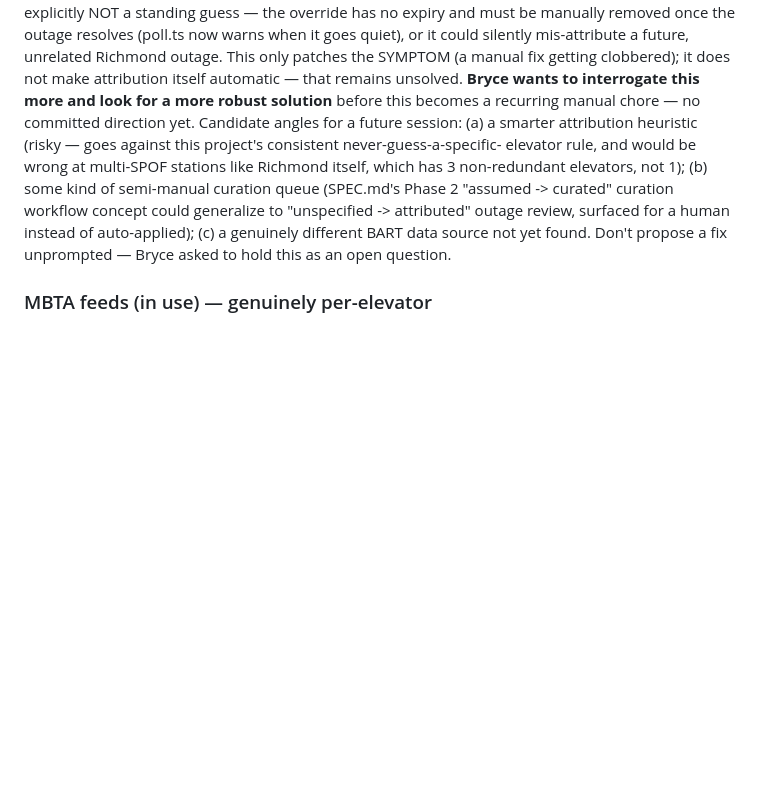
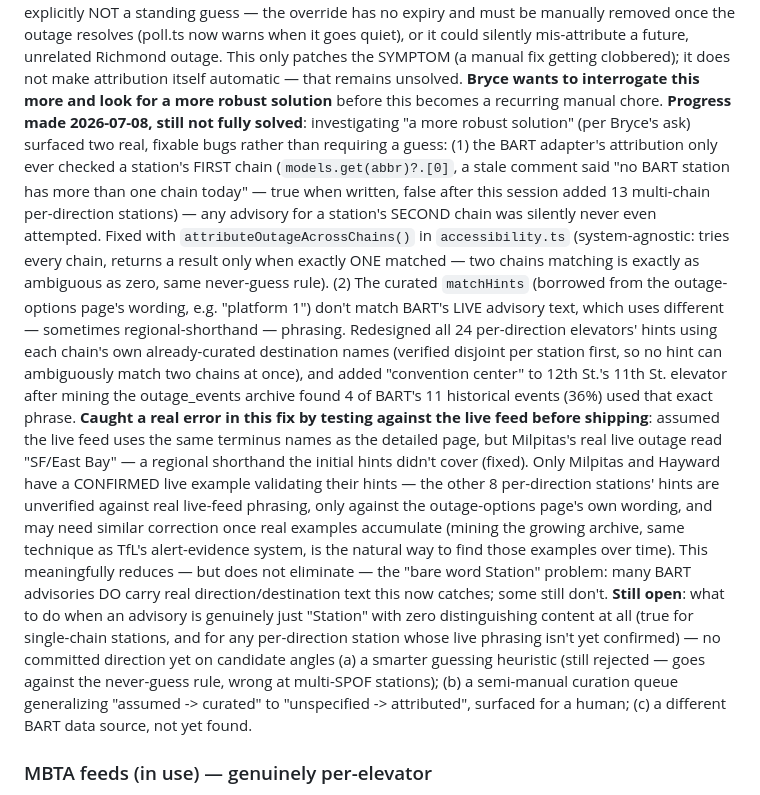
Before and after one commit to TrainsitAccess/liftwatch, a Markdown page: SPEC.md, the part around the change. Rendered like a GitHub page; blank space fills up the shorter version.

Commit message:
Docs: update the BART attribution open-problem note with real progress made
Co-Authored-By: Claude Sonnet 5 <noreply@anthropic.com>

```diff
--- a/SPEC.md
+++ b/SPEC.md
@@ -425,16 +425,43 @@ silently mis-attribute a future, unrelated Richmond outage. This only patches
 the SYMPTOM (a manual fix getting clobbered); it does not make attribution
 itself automatic — that remains unsolved. **Bryce wants to interrogate this
 more and look for a more robust solution**
-before this becomes a recurring manual chore — no committed direction yet.
-Candidate angles for a future session: (a) a smarter attribution heuristic
-(risky — goes against this project's consistent never-guess-a-specific-
-elevator rule, and would be wrong at multi-SPOF stations like Richmond
-itself, which has 3 non-redundant elevators, not 1); (b) some kind of
-semi-manual curation queue (SPEC.md's Phase 2 "assumed -> curated" curation
-workflow concept could generalize to "unspecified -> attributed" outage
-review, surfaced for a human instead of auto-applied); (c) a genuinely
-different BART data source not yet found. Don't propose a fix unprompted —
-Bryce asked to hold this as an open question.
+before this becomes a recurring manual chore. **Progress made 2026-07-08,
+still not fully solved**: investigating "a more robust solution" (per Bryce's
+ask) surfaced two real, fixable bugs rather than requiring a guess:
+(1) the BART adapter's attribution only ever checked a station's FIRST chain
+(`models.get(abbr)?.[0]`, a stale comment said "no BART station has more than
+one chain today" — true when written, false after this session added 13
+multi-chain per-direction stations) — any advisory for a station's SECOND
+chain was silently never even attempted. Fixed with `attributeOutageAcrossChains()`
+in `accessibility.ts` (system-agnostic: tries every chain, returns a result
+only when exactly ONE matched — two chains matching is exactly as ambiguous
+as zero, same never-guess rule). (2) The curated `matchHints` (borrowed from
+the outage-options page's wording, e.g. "platform 1") don't match BART's LIVE
+advisory text, which uses different — sometimes regional-shorthand — phrasing.
+Redesigned all 24 per-direction elevators' hints using each chain's own
+already-curated destination names (verified disjoint per station first, so no
+hint can ambiguously match two chains at once), and added "convention center"
+to 12th St.'s 11th St. elevator after mining the outage_events archive found
+4 of BART's 11 historical events (36%) used that exact phrase. **Caught a real
+error in this fix by testing against the live feed before shipping**: assumed
+the live feed uses the same terminus names as the detailed page, but
+Milpitas's real live outage read "SF/East Bay" — a regional shorthand the
+initial hints didn't cover (fixed). Only Milpitas and Hayward have a
+CONFIRMED live example validating their hints — the other 8 per-direction
+stations' hints are unverified against real live-feed phrasing, only against
+the outage-options page's own wording, and may need similar correction once
+real examples accumulate (mining the growing archive, same technique as TfL's
+alert-evidence system, is the natural way to find those examples over time).
+This meaningfully reduces — but does not eliminate — the "bare word Station"
+problem: many BART advisories DO carry real direction/destination text this
+now catches; some still don't. **Still open**: what to do when an advisory is
+genuinely just "Station" with zero distinguishing content at all (true for
+single-chain stations, and for any per-direction station whose live phrasing
+isn't yet confirmed) — no committed direction yet on candidate angles (a) a
+smarter guessing heuristic (still rejected — goes against the never-guess
+rule, wrong at multi-SPOF stations); (b) a semi-manual curation queue
+generalizing "assumed -> curated" to "unspecified -> attributed", surfaced for
+a human; (c) a different BART data source, not yet found.
 
 ### MBTA feeds (in use) — genuinely per-elevator
 
```
